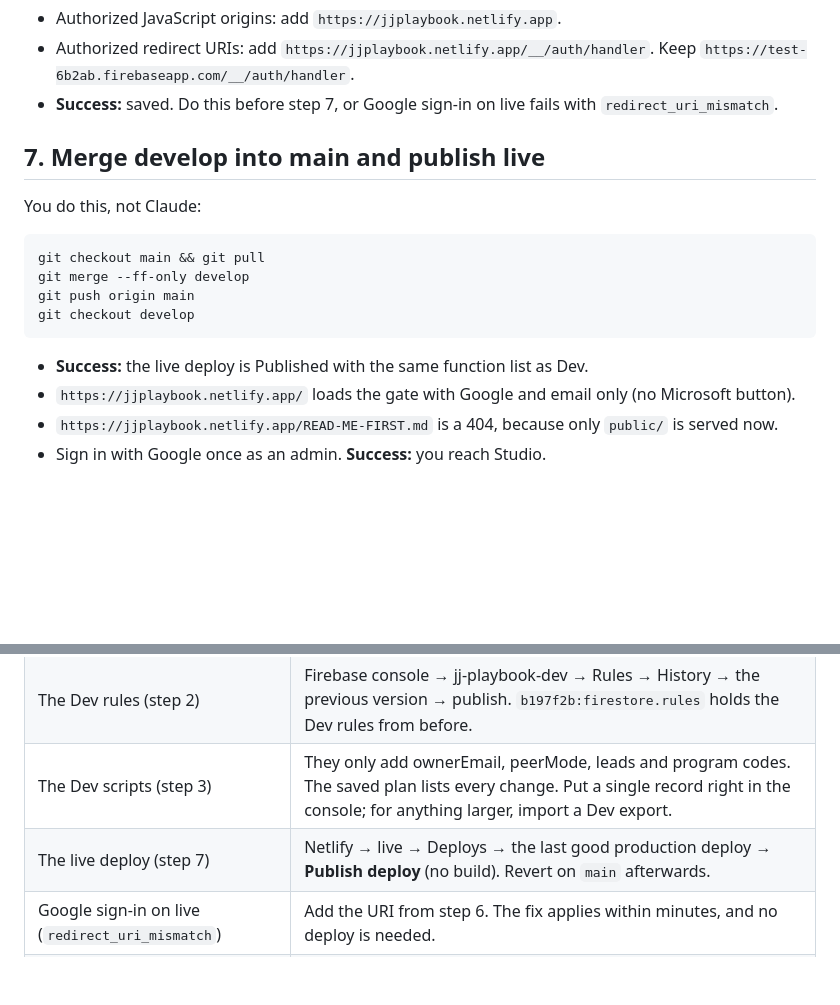
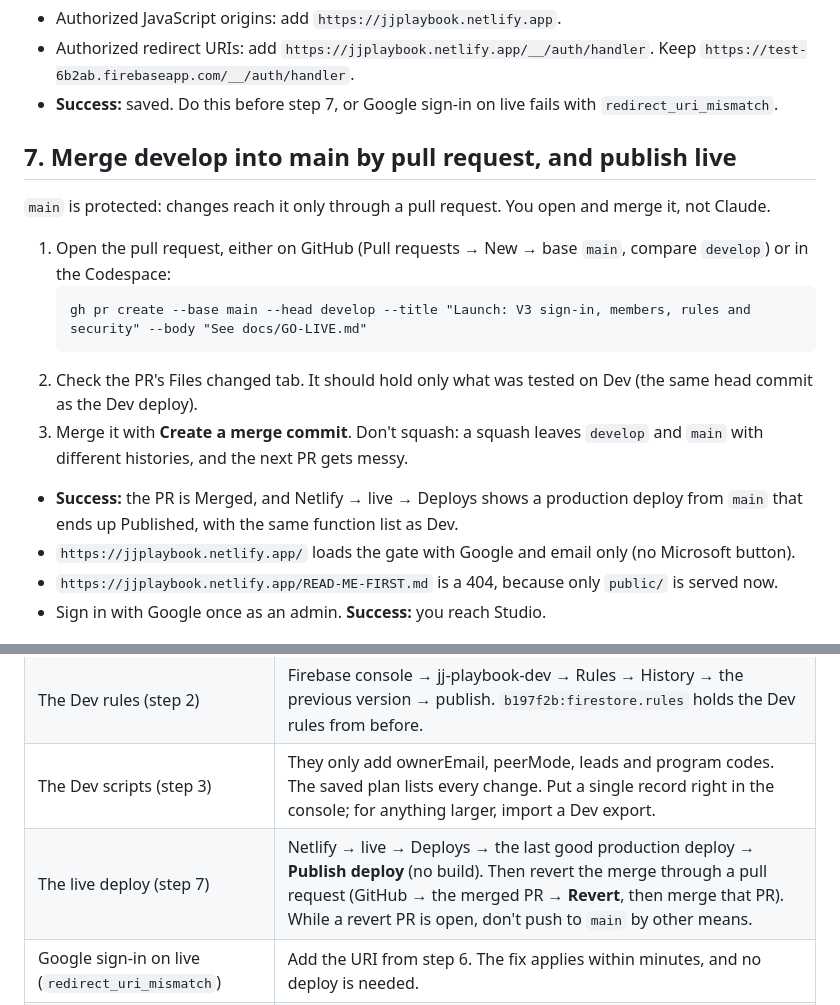
Before and after one commit to jadin-jones/JJ-playbook-ios, a Markdown page: docs/GO-LIVE.md, 2 parts joined by grey strips. GitHub-like rendering; blank space fills up the shorter version.

Commit message:
GO-LIVE.md: merge develop into main by pull request (main is protected)
Step 7 opens a PR from develop to main (GitHub or gh pr create), checks it
holds only what was tested on Dev, and merges it with a merge commit, not a
squash, so develop and main keep one history. The rollback for a bad live
deploy republishes the previous deploy, then reverts the merge through a PR.

Co-Authored-By: Claude Opus 5.5 (1M context) <noreply@anthropic.com>

````diff
--- a/docs/GO-LIVE.md
+++ b/docs/GO-LIVE.md
@@ -162,16 +162,23 @@ console → test-6b2ab → APIs & Services → Credentials → OAuth 2.0 client
 - **Success:** saved. Do this before step 7, or Google sign-in on live fails
   with `redirect_uri_mismatch`.
 
-## 7. Merge develop into main and publish live
+## 7. Merge develop into main by pull request, and publish live
 
-You do this, not Claude:
-```
-git checkout main && git pull
-git merge --ff-only develop
-git push origin main
-git checkout develop
-```
-- **Success:** the live deploy is Published with the same function list as Dev.
+`main` is protected: changes reach it only through a pull request. You open
+and merge it, not Claude.
+
+1. Open the pull request, either on GitHub (Pull requests → New → base `main`,
+   compare `develop`) or in the Codespace:
+   ```
+   gh pr create --base main --head develop --title "Launch: V3 sign-in, members, rules and security" --body "See docs/GO-LIVE.md"
+   ```
+2. Check the PR's Files changed tab. It should hold only what was tested on Dev
+   (the same head commit as the Dev deploy).
+3. Merge it with **Create a merge commit**. Don't squash: a squash leaves
+   `develop` and `main` with different histories, and the next PR gets messy.
+- **Success:** the PR is Merged, and Netlify → live → Deploys shows a
+  production deploy from `main` that ends up Published, with the same
+  function list as Dev.
 - `https://jjplaybook.netlify.app/` loads the gate with Google and email only
   (no Microsoft button).
 - `https://jjplaybook.netlify.app/READ-ME-FIRST.md` is a 404, because only
@@ -262,7 +269,7 @@ Send the sign-in instructions, for example:
 | A Dev deploy (step 1) | Netlify → Dev → Deploys → the previous deploy → **Publish deploy**. Then fix it on `develop` in one more push. |
 | The Dev rules (step 2) | Firebase console → jj-playbook-dev → Rules → History → the previous version → publish. `b197f2b:firestore.rules` holds the Dev rules from before. |
 | The Dev scripts (step 3) | They only add ownerEmail, peerMode, leads and program codes. The saved plan lists every change. Put a single record right in the console; for anything larger, import a Dev export. |
-| The live deploy (step 7) | Netlify → live → Deploys → the last good production deploy → **Publish deploy** (no build). Revert on `main` afterwards. |
+| The live deploy (step 7) | Netlify → live → Deploys → the last good production deploy → **Publish deploy** (no build). Then revert the merge through a pull request (GitHub → the merged PR → **Revert**, then merge that PR). While a revert PR is open, don't push to `main` by other means. |
 | Google sign-in on live (`redirect_uri_mismatch`) | Add the URI from step 6. The fix applies within minutes, and no deploy is needed. |
 | Push on live | Check step 5: the web push certificate, the APIs and the key restrictions. No deploy is needed. |
 | The peer migration or scripts on live (steps 9 and 10) | Import the step 8 export (Firestore → Import). This replaces the data with the pre-launch copy, so do it only for real damage. |
````
